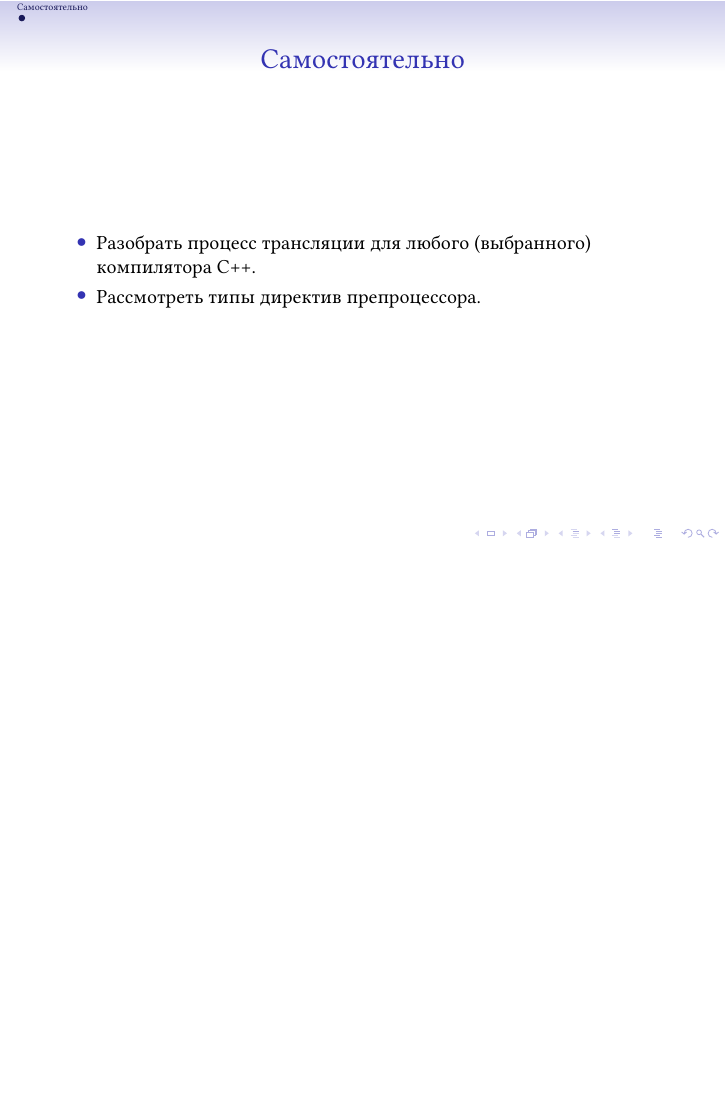
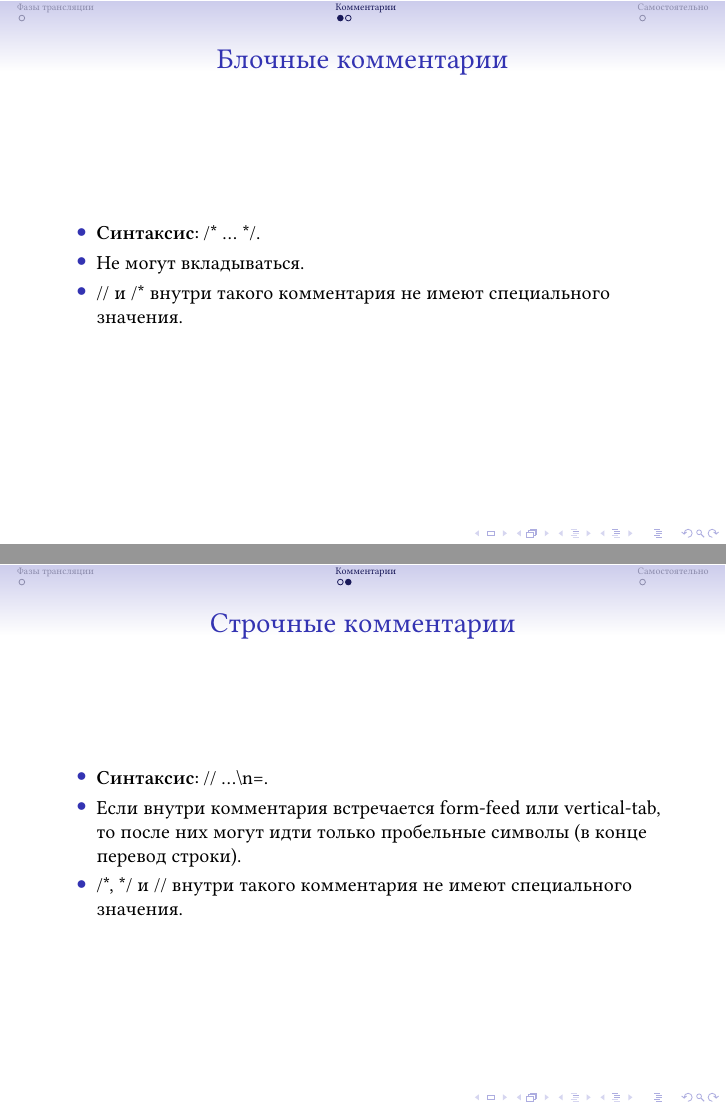
Before and after one commit to sarum9in/cpp_course, LaTeX slides (lection02.tex): page 4 of 4 before the commit and pages 4 and 5 of 6 after it, the two joined at a grey line, the shorter picture padded with empty space. Compiled offline with XeLaTeX.

Commit message:
Comments section.

```diff
--- a/lection02.tex
+++ b/lection02.tex
@@ -2,6 +2,7 @@
 
 \begin{document}
     \include{intro}
+    \section{Фазы трансляции}
     \begin{frame}{Фазы трансляции}
         \begin{itemize}
             \item Каждый комментарий заменяется одним пробельным символом.
@@ -14,11 +15,33 @@
             \item (Опционально) происходит компановка единиц трансляции в исполняемые файлы либо статические библиотеки.
         \end{itemize}
     \end{frame}
+    \section{Комментарии}
+    \begin{frame}{Блочные комментарии}
+        \begin{itemize}
+            \item \textbf{Синтаксис:} /* ... */.
+            \item Не могут вкладываться.
+            \item // и /* внутри такого комментария не имеют специального значения.
+        \end{itemize}
+    \end{frame}
+    \begin{frame}{Строчные комментарии}
+        \begin{itemize}
+            \item \textbf{Синтаксис:} // ...\textbackslash{n}=.
+            \item Если внутри комментария встречается form-feed или vertical-tab, то после них могут идти только пробельные символы (в конце перевод строки).
+            \item /*, */ и // внутри такого комментария не имеют специального значения.
+        \end{itemize}
+    \end{frame}
     \section{Самостоятельно}
     \begin{frame}{Самостоятельно}
         \begin{itemize}
             \item Разобрать процесс трансляции для любого (выбранного) компилятора C++.
             \item Рассмотреть типы директив препроцессора.
+            \item Триграфы.
+                \begin{itemize}
+                    \item Что такое "триграф"?
+                    \item Для чего они нужны?
+                    \item Как они обрабатываются современными компиляторами?
+                    \item На какой фазе трансляции обрабатываются триграфы?
+                \end{itemize}
         \end{itemize}
     \end{frame}
     \section{GCC}
```
